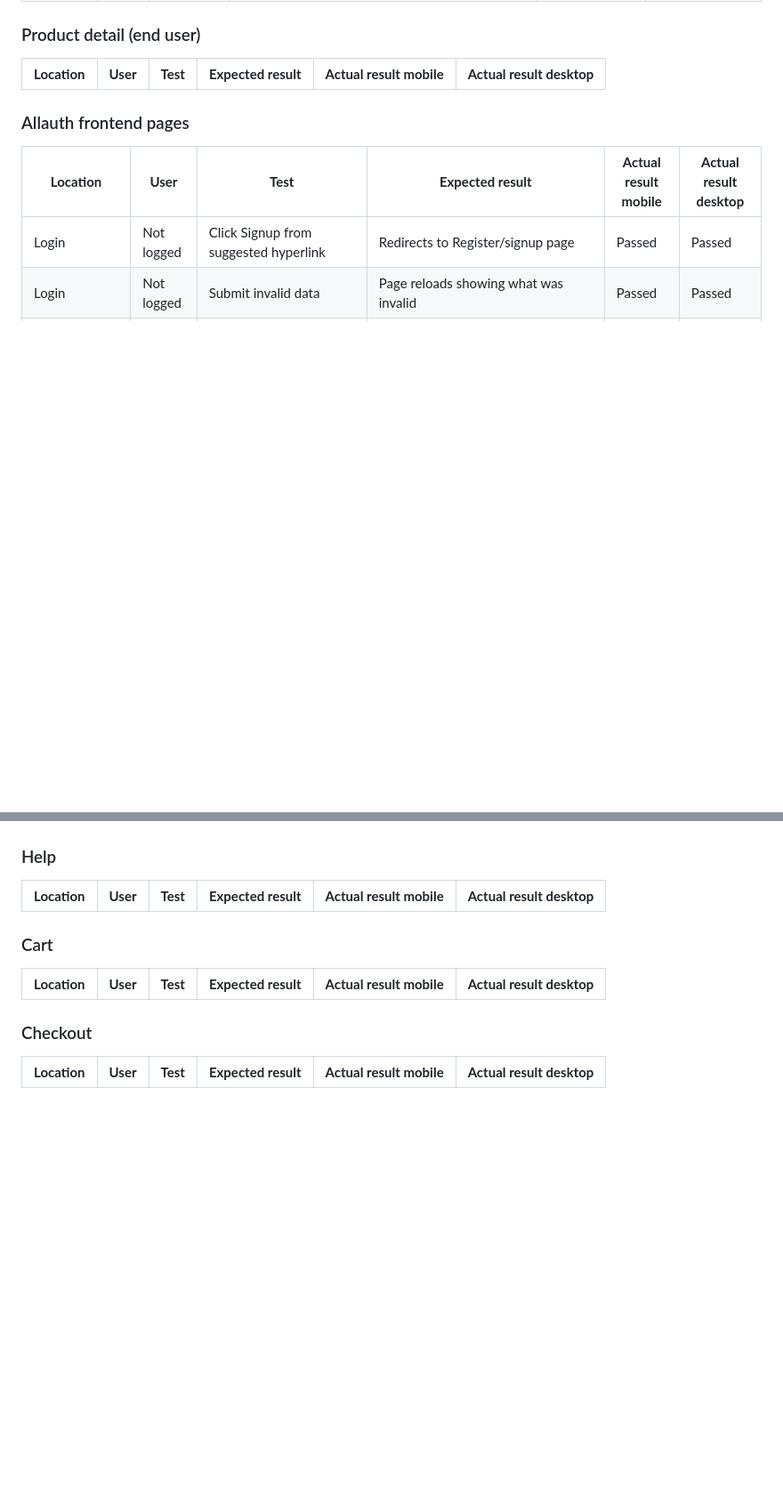
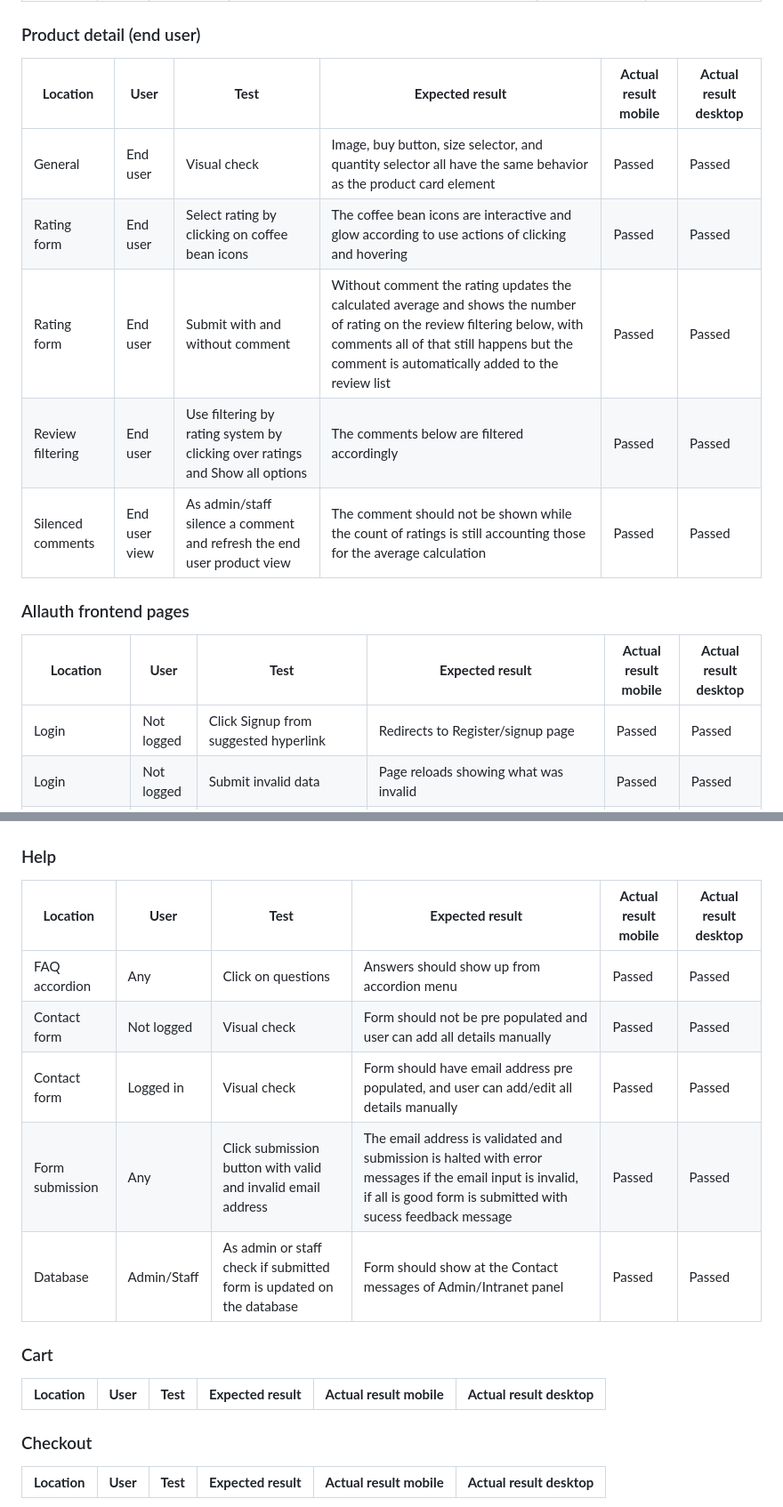
Before and after one commit to catapam/coffe-hub, a Markdown page: README.md, 2 parts joined by grey strips. Shown: that part at 89% size. Rendered like a GitHub page; blank space fills up the shorter version.

Commit message:
Test and document results on README file: Product detail and Help pages

```diff
--- a/README.md
+++ b/README.md
@@ -871,6 +871,11 @@ $ git clone https://github.com/YOUR-USERNAME/YOUR-REPOSITORY
 ### Product detail (end user)
 | **Location** | **User** | **Test** | **Expected result** | **Actual result mobile** | **Actual result desktop** |
 |--------------|----------|----------|---------------------|--------------------------|---------------------------|
+| General | End user | Visual check | Image, buy button, size selector, and quantity selector all have the same behavior as the product card element | Passed | Passed |
+| Rating form | End user | Select rating by clicking on coffee bean icons | The coffee bean icons are interactive and glow according to use actions of clicking and hovering | Passed | Passed |
+| Rating form | End user | Submit with and without comment | Without comment the rating updates the calculated average and shows the number of rating on the review filtering below, with comments all of that still happens but the comment is automatically added to the review list | Passed | Passed |
+| Review filtering | End user | Use filtering by rating system by clicking over ratings and Show all options | The comments below are filtered accordingly | Passed | Passed |
+| Silenced comments | End user view | As admin/staff silence a comment and refresh the end user product view | The comment should not be shown while the count of ratings is still accounting those for the average calculation | Passed | Passed |
 
 ### Allauth frontend pages
 | **Location** | **User** | **Test** | **Expected result** | **Actual result mobile** | **Actual result desktop** |
@@ -910,6 +915,11 @@ $ git clone https://github.com/YOUR-USERNAME/YOUR-REPOSITORY
 ### Help
 | **Location** | **User** | **Test** | **Expected result** | **Actual result mobile** | **Actual result desktop** |
 |--------------|----------|----------|---------------------|--------------------------|---------------------------|
+| FAQ accordion | Any | Click on questions | Answers should show up from accordion menu | Passed | Passed |
+| Contact form | Not logged | Visual check | Form should not be pre populated and user can add all details manually | Passed | Passed |
+| Contact form | Logged in | Visual check | Form should have email address pre populated, and user can add/edit all details manually | Passed | Passed |
+| Form submission | Any | Click submission button with valid and invalid email address | The email address is validated and submission is halted with error messages if the email input is invalid, if all is good form is submitted with sucess feedback message | Passed | Passed |
+| Database | Admin/Staff | As admin or staff check if submitted form is updated on the database | Form should show at the Contact messages of Admin/Intranet panel | Passed | Passed |
 
 ### Cart
 | **Location** | **User** | **Test** | **Expected result** | **Actual result mobile** | **Actual result desktop** |
```
